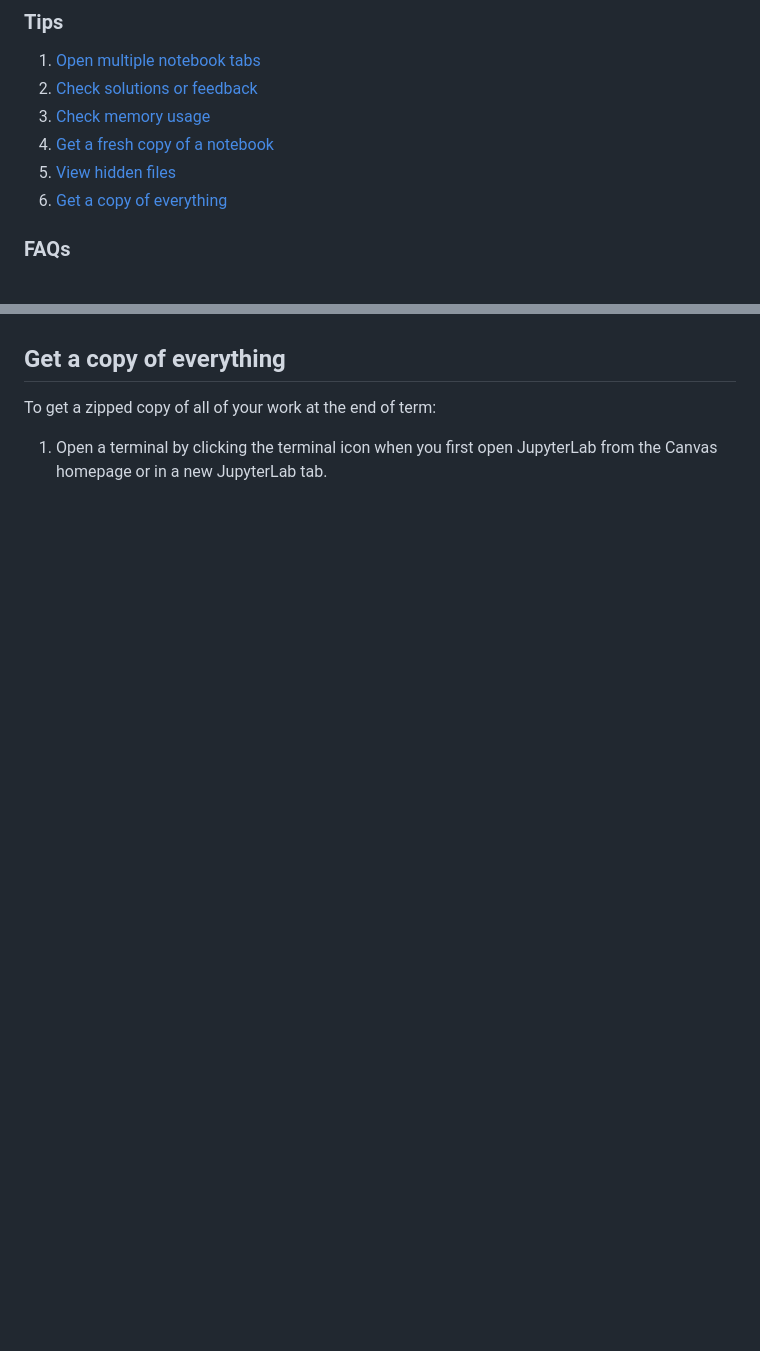
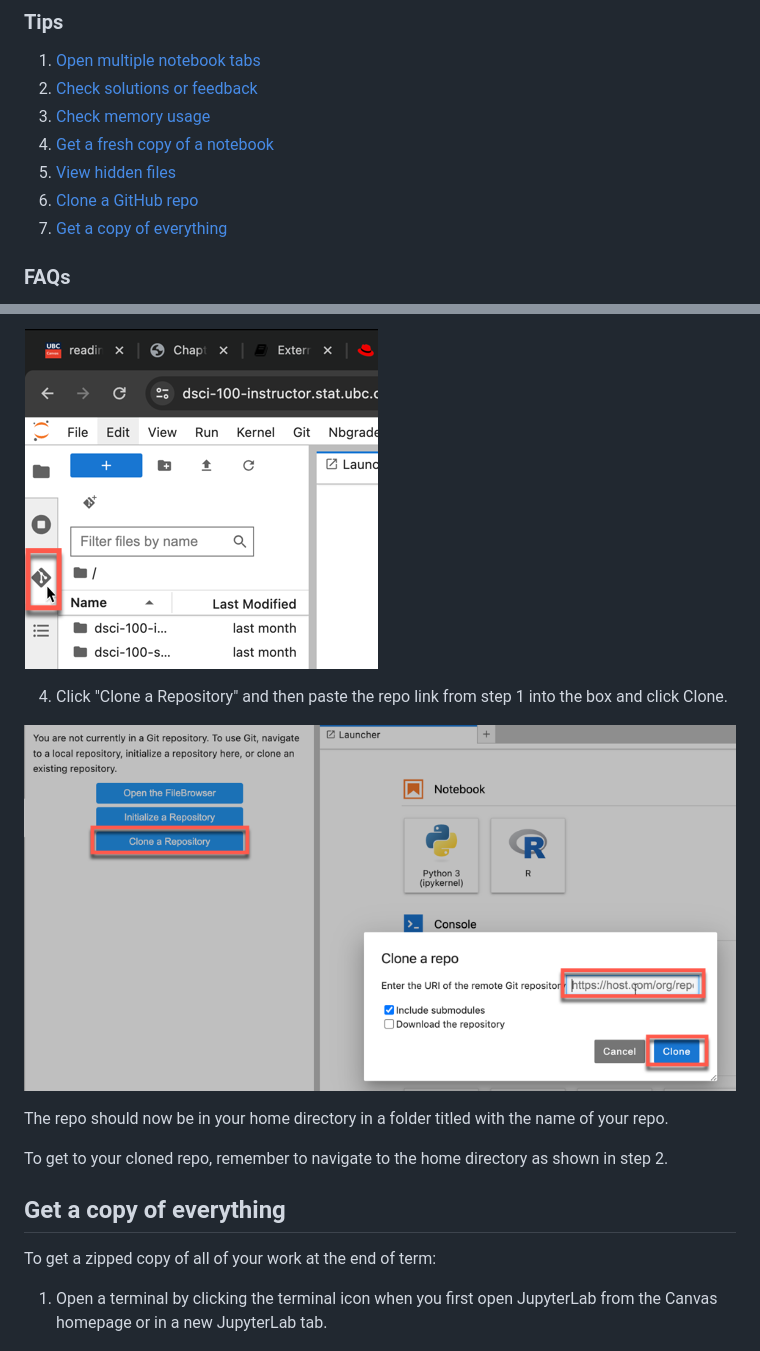
Before and after one commit to UBC-STAT/stat-201, a Markdown page: JUPYTERLAB_GUIDE.md, 2 parts joined by grey strips. GitHub-like rendering; pictures changed too: images/image6.png (added), images/image7.png (added); blank space fills up the shorter version.

Commit message:
Add clone repo

```diff
--- a/JUPYTERLAB_GUIDE.md
+++ b/JUPYTERLAB_GUIDE.md
@@ -9,7 +9,8 @@ This guide contains tips and FAQs which help to avoid common issues that arise w
 3. [Check memory usage](#check-memory-usage)
 4. [Get a fresh copy of a notebook](#get-a-fresh-copy-of-a-notebook)
 5. [View hidden files](#view-hidden-files)
-6. [Get a copy of everything](#get-a-copy-of-everything)
+6. [Clone a GitHub repo](#clone-a-github-repo)
+7. [Get a copy of everything](#get-a-copy-of-everything)
 
 ### FAQs
 1. [Why did I get a zero/low-mark when I submitted everything on time?](#why-did-i-get-a-zerolow-mark-when-i-submitted-everything-on-time)
@@ -86,3 +102,12 @@ To view hidden files, on the top left go to **View** and on the dropdown click *
+![alt text](images/image6.png)
+
+4. Click "Clone a Repository" and then paste the repo link from step 1 into the box and click Clone.
+
+![alt text](images/image7.png)
+
+The repo should now be in your home directory in a folder titled with the name of your repo.
+
+To get to your cloned repo, remember to navigate to the home directory as shown in step 2.
 
 ## Get a copy of everything
 
```
Also changed, not shown: other parts of JUPYTERLAB_GUIDE.md (+15 -0 lines), images/image5.png (added).
